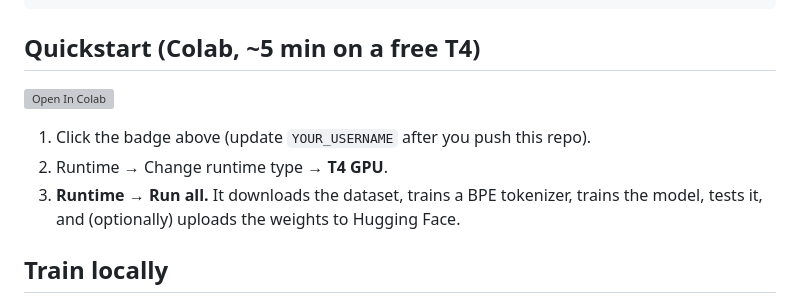
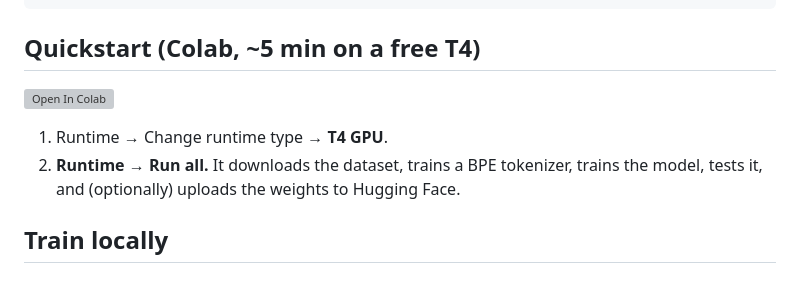
Before and after one commit to Anya-Al/sonnylm, a Markdown page: README.md, the part around one of its changes. GitHub-like rendering; grey boxes are pictures that could not be loaded.

```diff
--- a/README.md
+++ b/README.md
@@ -27,7 +27,6 @@ Sonny> mom is the only good human. she brings the tuna. that is love.
 
-1. Click the badge above (update `YOUR_USERNAME` after you push this repo).
-2. Runtime → Change runtime type → **T4 GPU**.
-3. **Runtime → Run all.** It downloads the dataset, trains a BPE tokenizer, trains the
+1. Runtime → Change runtime type → **T4 GPU**.
+2. **Runtime → Run all.** It downloads the dataset, trains a BPE tokenizer, trains the
    model, tests it, and (optionally) uploads the weights to Hugging Face.
 
 ## Train locally
```
Also changed, not shown: other parts of README.md (+4 -2 lines).
